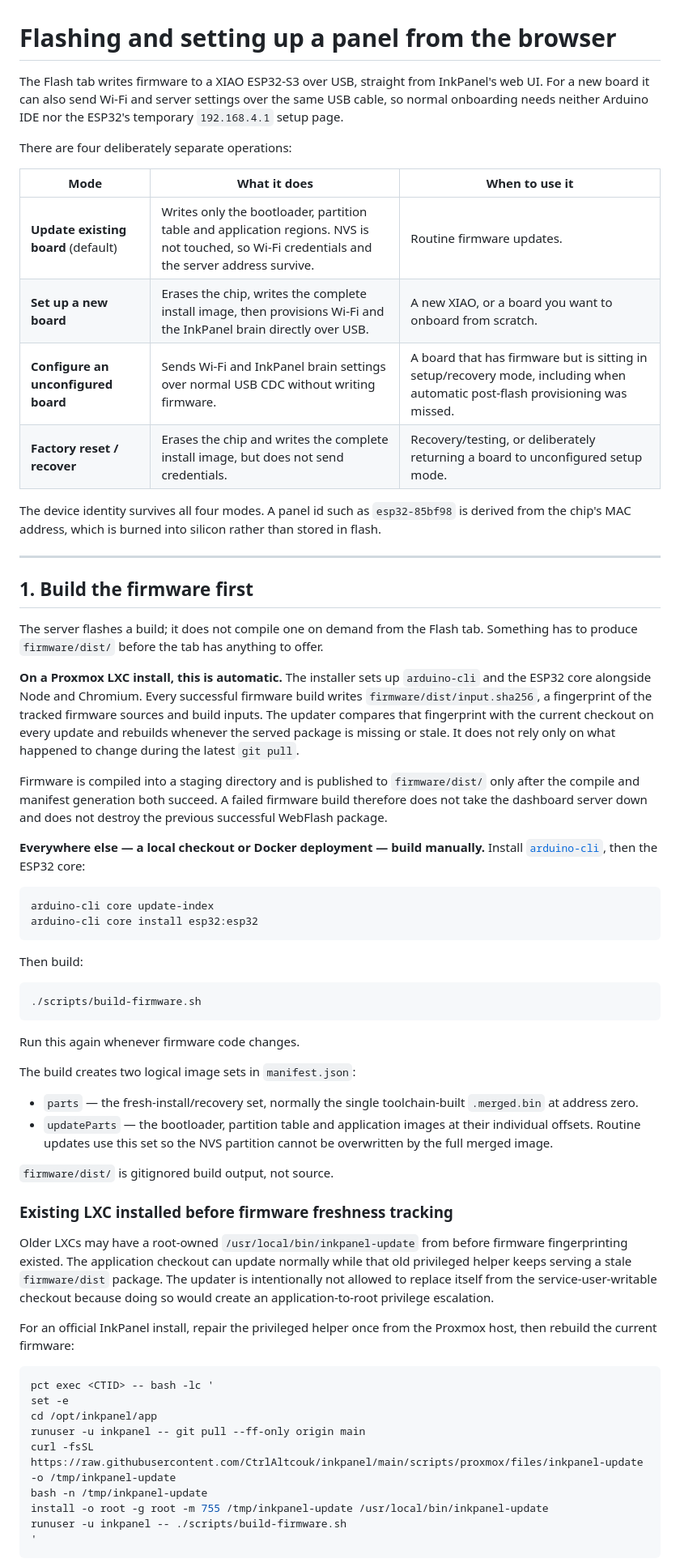
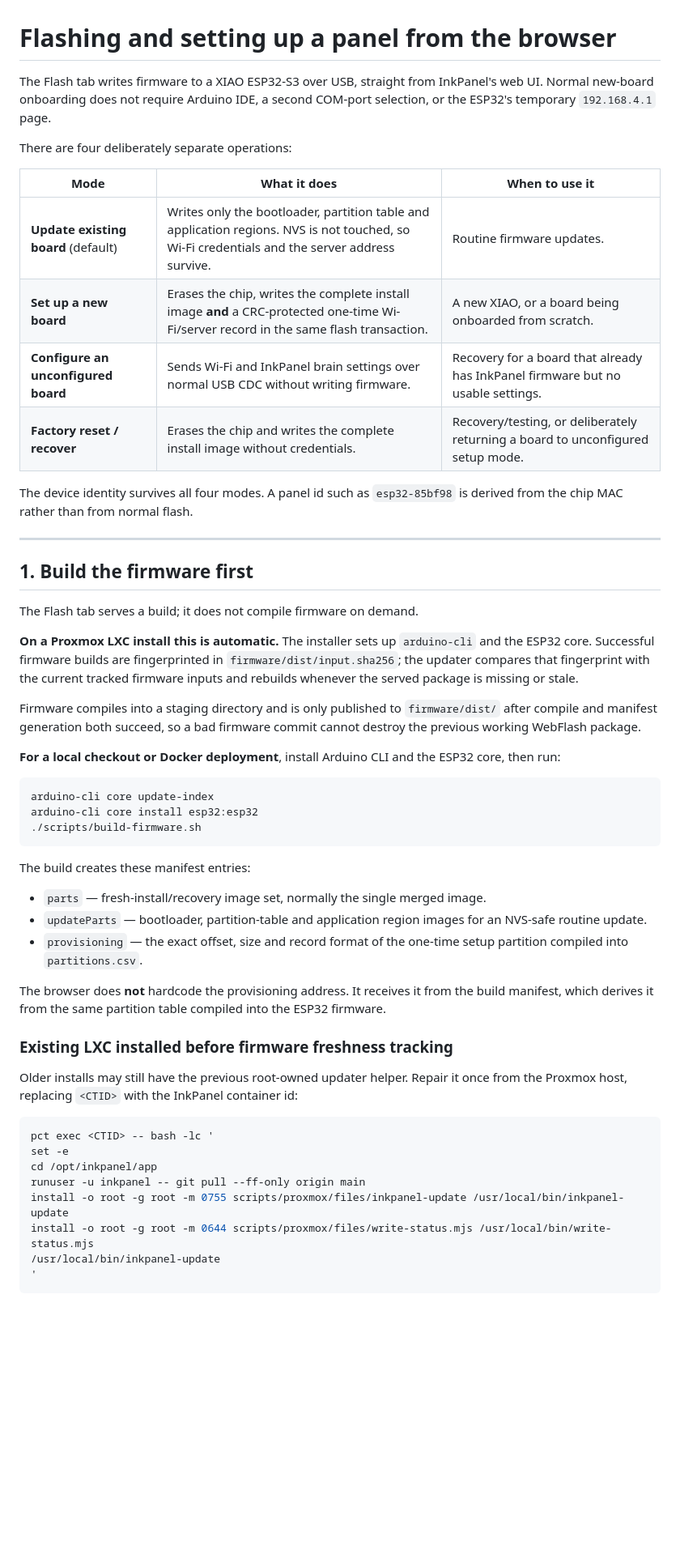
Before and after one commit to CtrlAltcouk/inkpanel, a Markdown page: docs/flashing.md, the part around one of its changes. Shown at 81% size. Drawn GitHub-style; blank space fills up the shorter version.

Commit message:
docs: describe one-pass flash-time provisioning

````diff
--- a/docs/flashing.md
+++ b/docs/flashing.md
@@ -1,92 +1,71 @@
 # Flashing and setting up a panel from the browser
 
 The Flash tab writes firmware to a XIAO ESP32-S3 over USB, straight from
-InkPanel's web UI. For a new board it can also send Wi-Fi and server settings
-over the same USB cable, so normal onboarding needs neither Arduino IDE nor the
-ESP32's temporary `192.168.4.1` setup page.
+InkPanel's web UI. Normal new-board onboarding does not require Arduino IDE,
+a second COM-port selection, or the ESP32's temporary `192.168.4.1` page.
 
 There are four deliberately separate operations:
 
 | Mode | What it does | When to use it |
 |---|---|---|
 | **Update existing board** (default) | Writes only the bootloader, partition table and application regions. NVS is not touched, so Wi-Fi credentials and the server address survive. | Routine firmware updates. |
-| **Set up a new board** | Erases the chip, writes the complete install image, then provisions Wi-Fi and the InkPanel brain directly over USB. | A new XIAO, or a board you want to onboard from scratch. |
-| **Configure an unconfigured board** | Sends Wi-Fi and InkPanel brain settings over normal USB CDC without writing firmware. | A board that has firmware but is sitting in setup/recovery mode, including when automatic post-flash provisioning was missed. |
-| **Factory reset / recover** | Erases the chip and writes the complete install image, but does not send credentials. | Recovery/testing, or deliberately returning a board to unconfigured setup mode. |
+| **Set up a new board** | Erases the chip, writes the complete install image **and** a CRC-protected one-time Wi-Fi/server record in the same flash transaction. | A new XIAO, or a board being onboarded from scratch. |
+| **Configure an unconfigured board** | Sends Wi-Fi and InkPanel brain settings over normal USB CDC without writing firmware. | Recovery for a board that already has InkPanel firmware but no usable settings. |
+| **Factory reset / recover** | Erases the chip and writes the complete install image without credentials. | Recovery/testing, or deliberately returning a board to unconfigured setup mode. |
 
 The device identity survives all four modes. A panel id such as
-`esp32-85bf98` is derived from the chip's MAC address, which is burned into
-silicon rather than stored in flash.
+`esp32-85bf98` is derived from the chip MAC rather than from normal flash.
 
 ---
 
 ## 1. Build the firmware first
 
-The server flashes a build; it does not compile one on demand from the Flash
-tab. Something has to produce `firmware/dist/` before the tab has anything to
-offer.
+The Flash tab serves a build; it does not compile firmware on demand.
 
-**On a Proxmox LXC install, this is automatic.** The installer sets up
-`arduino-cli` and the ESP32 core alongside Node and Chromium. Every successful
-firmware build writes `firmware/dist/input.sha256`, a fingerprint of the tracked
-firmware sources and build inputs. The updater compares that fingerprint with
-the current checkout on every update and rebuilds whenever the served package
-is missing or stale. It does not rely only on what happened to change during
-the latest `git pull`.
+**On a Proxmox LXC install this is automatic.** The installer sets up
+`arduino-cli` and the ESP32 core. Successful firmware builds are fingerprinted
+in `firmware/dist/input.sha256`; the updater compares that fingerprint with the
+current tracked firmware inputs and rebuilds whenever the served package is
+missing or stale.
 
-Firmware is compiled into a staging directory and is published to
-`firmware/dist/` only after the compile and manifest generation both succeed.
-A failed firmware build therefore does not take the dashboard server down and
-does not destroy the previous successful WebFlash package.
+Firmware compiles into a staging directory and is only published to
+`firmware/dist/` after compile and manifest generation both succeed, so a bad
+firmware commit cannot destroy the previous working WebFlash package.
 
-**Everywhere else — a local checkout or Docker deployment — build manually.**
-Install [`arduino-cli`](https://arduino.github.io/arduino-cli/latest/installation/),
-then the ESP32 core:
+**For a local checkout or Docker deployment**, install Arduino CLI and the
+ESP32 core, then run:
 
 ```bash
 arduino-cli core update-index
 arduino-cli core install esp32:esp32
-```
-
-Then build:
-
-```bash
 ./scripts/build-firmware.sh
 ```
 
-Run this again whenever firmware code changes.
+The build creates these manifest entries:
 
-The build creates two logical image sets in `manifest.json`:
+- `parts` — fresh-install/recovery image set, normally the single merged image.
+- `updateParts` — bootloader, partition-table and application region images for
+  an NVS-safe routine update.
+- `provisioning` — the exact offset, size and record format of the one-time
+  setup partition compiled into `partitions.csv`.
 
-- `parts` — the fresh-install/recovery set, normally the single toolchain-built
-  `.merged.bin` at address zero.
-- `updateParts` — the bootloader, partition table and application images at
-  their individual offsets. Routine updates use this set so the NVS partition
-  cannot be overwritten by the full merged image.
-
-`firmware/dist/` is gitignored build output, not source.
+The browser does **not** hardcode the provisioning address. It receives it from
+the build manifest, which derives it from the same partition table compiled
+into the ESP32 firmware.
 
 ### Existing LXC installed before firmware freshness tracking
 
-Older LXCs may have a root-owned `/usr/local/bin/inkpanel-update` from before
-firmware fingerprinting existed. The application checkout can update normally
-while that old privileged helper keeps serving a stale `firmware/dist` package.
-The updater is intentionally not allowed to replace itself from the
-service-user-writable checkout because doing so would create an application-to-root
-privilege escalation.
-
-For an official InkPanel install, repair the privileged helper once from the
-Proxmox host, then rebuild the current firmware:
+Older installs may still have the previous root-owned updater helper. Repair it
+once from the Proxmox host, replacing `<CTID>` with the InkPanel container id:
 
 ```bash
 pct exec <CTID> -- bash -lc '
 set -e
 cd /opt/inkpanel/app
 runuser -u inkpanel -- git pull --ff-only origin main
-curl -fsSL https://raw.githubusercontent.com/CtrlAltcouk/inkpanel/main/scripts/proxmox/files/inkpanel-update -o /tmp/inkpanel-update
-bash -n /tmp/inkpanel-update
-install -o root -g root -m 755 /tmp/inkpanel-update /usr/local/bin/inkpanel-update
-runuser -u inkpanel -- ./scripts/build-firmware.sh
+install -o root -g root -m 0755 scripts/proxmox/files/inkpanel-update /usr/local/bin/inkpanel-update
+install -o root -g root -m 0644 scripts/proxmox/files/write-status.mjs /usr/local/bin/write-status.mjs
+/usr/local/bin/inkpanel-update
 '
 ```
 
````
Also changed, not shown: other parts of docs/flashing.md (+141 -132 lines).
